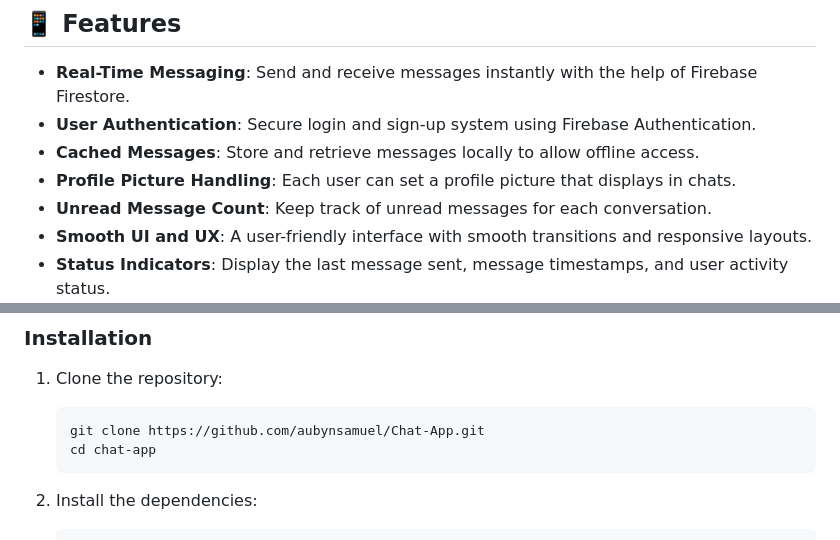
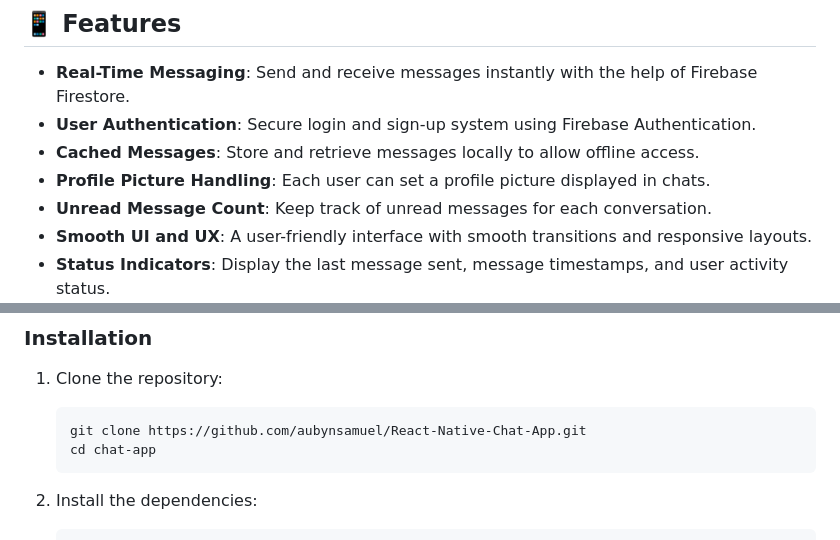
Before and after one commit to aubynsamuel/Flash-Send, a Markdown page: README.md, 2 parts joined by grey strips. GitHub-like rendering.

````diff
--- a/README.md
+++ b/README.md
@@ -11,7 +11,7 @@ Welcome to the **Real-Time Chat Application** built using **React Native** and *
 - **Real-Time Messaging**: Send and receive messages instantly with the help of Firebase Firestore.
 - **User Authentication**: Secure login and sign-up system using Firebase Authentication.
 - **Cached Messages**: Store and retrieve messages locally to allow offline access.
-- **Profile Picture Handling**: Each user can set a profile picture that displays in chats.
+- **Profile Picture Handling**: Each user can set a profile picture displayed in chats.
 - **Unread Message Count**: Keep track of unread messages for each conversation.
 - **Smooth UI and UX**: A user-friendly interface with smooth transitions and responsive layouts.
 - **Status Indicators**: Display the last message sent, message timestamps, and user activity status.
@@ -35,7 +35,7 @@ Welcome to the **Real-Time Chat Application** built using **React Native** and *
 1. Clone the repository:
 
    ```bash
-   git clone https://github.com/aubynsamuel/Chat-App.git
+   git clone https://github.com/aubynsamuel/React-Native-Chat-App.git
    cd chat-app
    ```
 
````
